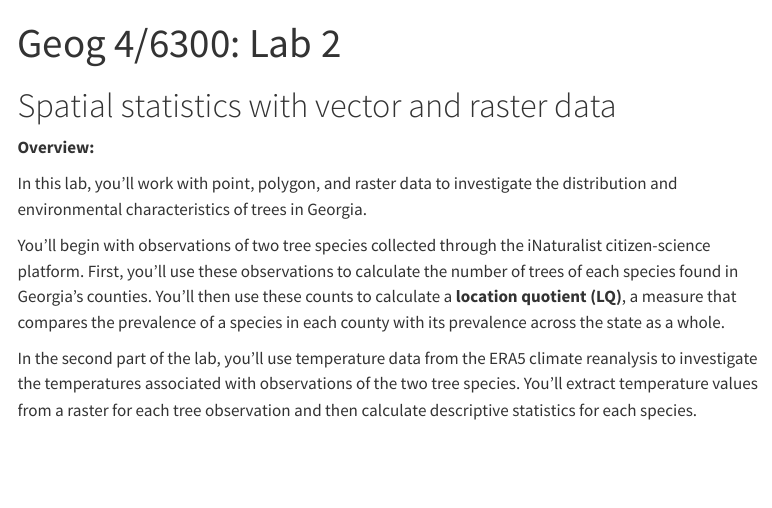
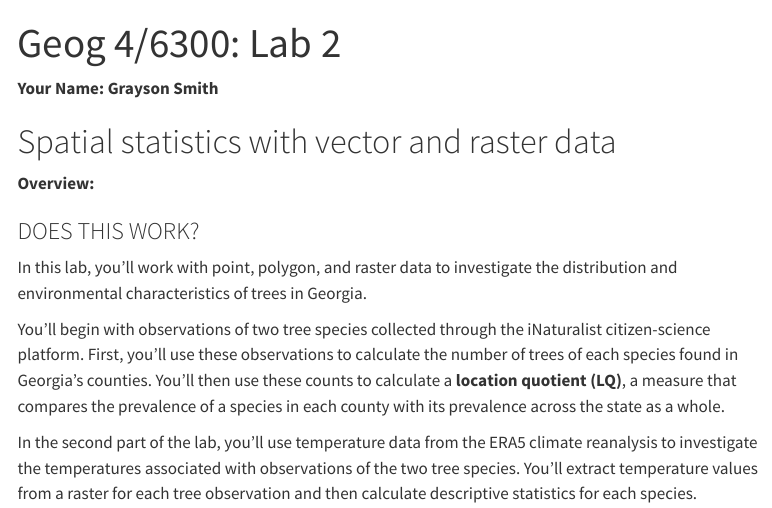
Before and after one commit to Geog4-6300-Fall-2026/lab2_geog4300_graysonsmith_personalcopy_beatou, a Quarto document (geog4300_lab2 response template.qmd): the page in a window 1100 px wide, from its top. Rendered offline with R 4.5, knitr and Pandoc in place of Quarto, with nearby package versions; menus at the side of the page are left out.

Commit message:
testing the repo
just to be sure :)

````diff
--- a/geog4300_lab2 response template.qmd
+++ b/geog4300_lab2 response template.qmd
@@ -9,9 +9,13 @@ format:
 knitr::opts_chunk$set(echo = TRUE)
 ```
 
+**Your Name: Grayson Smith**
+
 # Spatial statistics with vector and raster data
 
 **Overview:**
+
+### DOES THIS WORK? ###
 
 In this lab, you'll work with point, polygon, and raster data to investigate the distribution and environmental characteristics of trees in Georgia.
 
````
